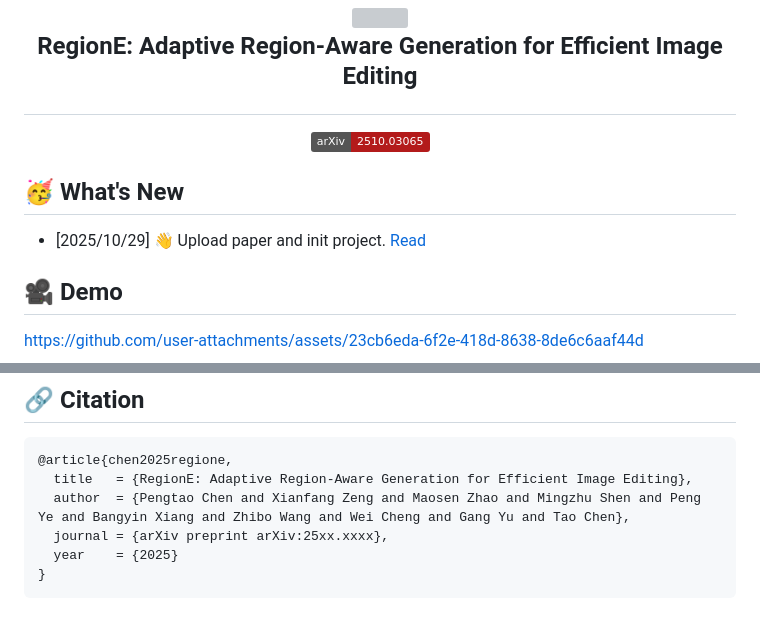
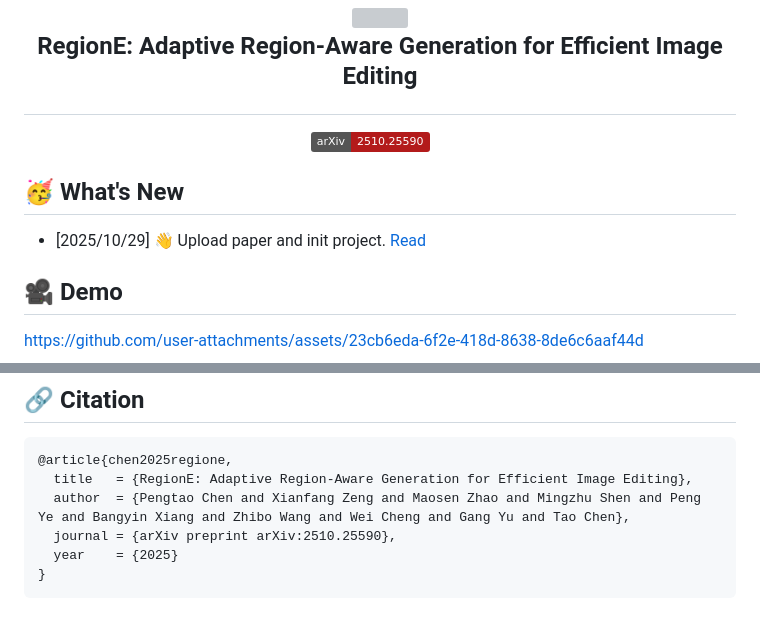
Before and after one commit to Peyton-Chen/RegionE, a Markdown page: README.md, 2 parts joined by grey strips. Rendered like a GitHub page; badges without logos; grey boxes are pictures that could not be loaded.

Commit message:
Update README
Updated the README to include a link to the new paper and corrected the journal reference in the BibTeX entry.

````diff
--- a/README.md
+++ b/README.md
@@ -12,7 +12,7 @@
 </h2>
 
 <div align="center">
-<a href='https://arxiv.org/abs/2510.03065'><img src='https://img.shields.io/badge/arXiv-2510.03065-b31b1b.svg'></a> &nbsp;&nbsp;&nbsp;&nbsp;
+<a href='https://arxiv.org/abs/2510.25590'><img src='https://img.shields.io/badge/arXiv-2510.25590-b31b1b.svg'></a> &nbsp;&nbsp;&nbsp;&nbsp;
 </div>
 
 ## 🥳 What's New
@@ -317,7 +317,7 @@ We thank the following excellent open-source works: [Step1X-Edit](https://github
 @article{chen2025regione,
   title   = {RegionE: Adaptive Region-Aware Generation for Efficient Image Editing},
   author  = {Pengtao Chen and Xianfang Zeng and Maosen Zhao and Mingzhu Shen and Peng Ye and Bangyin Xiang and Zhibo Wang and Wei Cheng and Gang Yu and Tao Chen},
-  journal = {arXiv preprint arXiv:25xx.xxxx},
+  journal = {arXiv preprint arXiv:2510.25590},
   year    = {2025}
 }
 ```
````
Also changed, not shown: other parts of README.md (+1 -1 lines).
